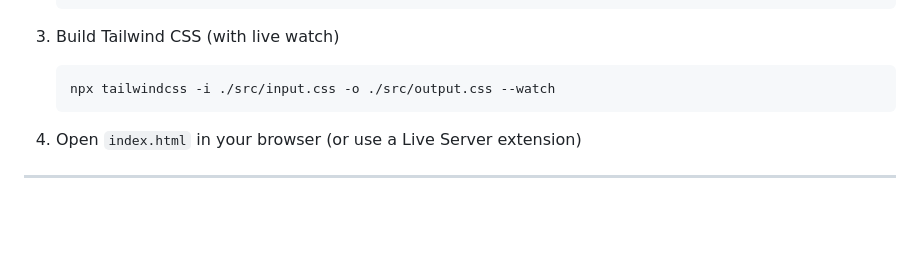
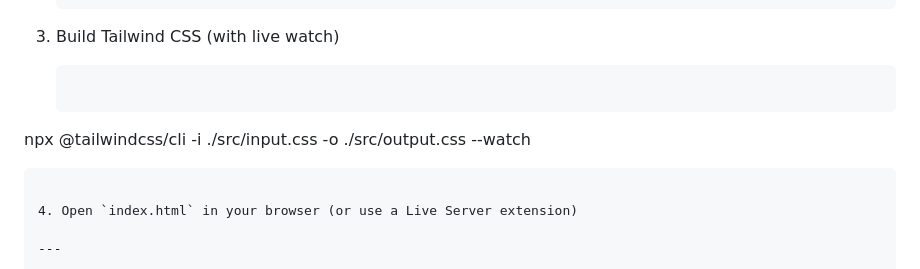
Before and after one commit to shaimamorshed/Tech-Nest, a Markdown page: README.md, the part around the change. Rendered like a GitHub page; blank space fills up the shorter version.

````diff
--- a/README.md
+++ b/README.md
@@ -95,7 +95,7 @@ TechNest/
 
 3. Build Tailwind CSS (with live watch)
    ```bash
-   npx tailwindcss -i ./src/input.css -o ./src/output.css --watch
+ npx @tailwindcss/cli -i ./src/input.css -o ./src/output.css --watch
    ```
 
 4. Open `index.html` in your browser (or use a Live Server extension)
````
